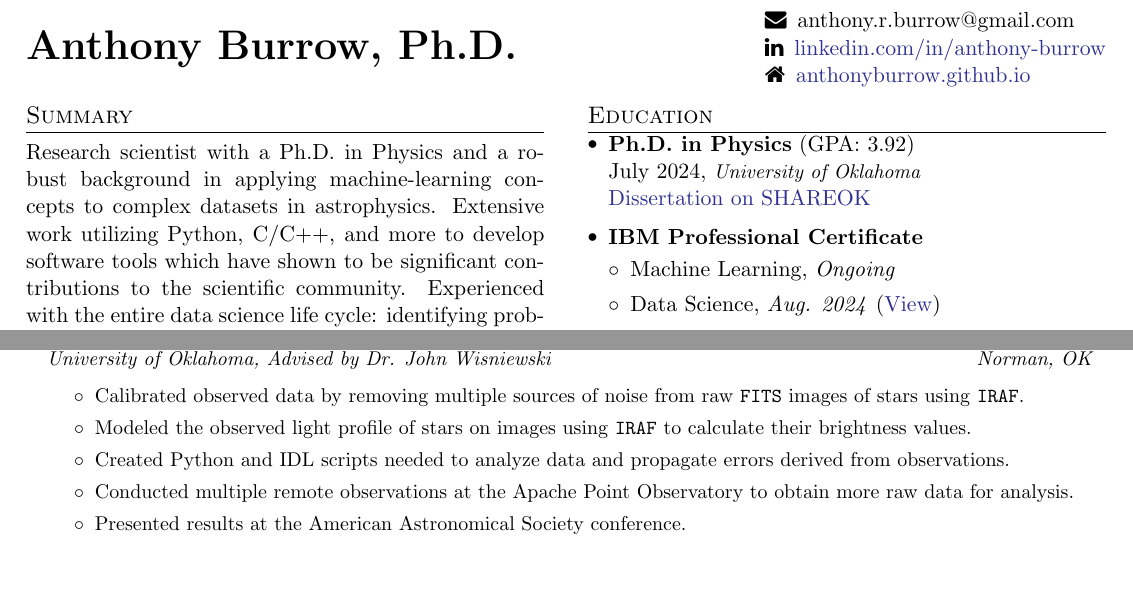
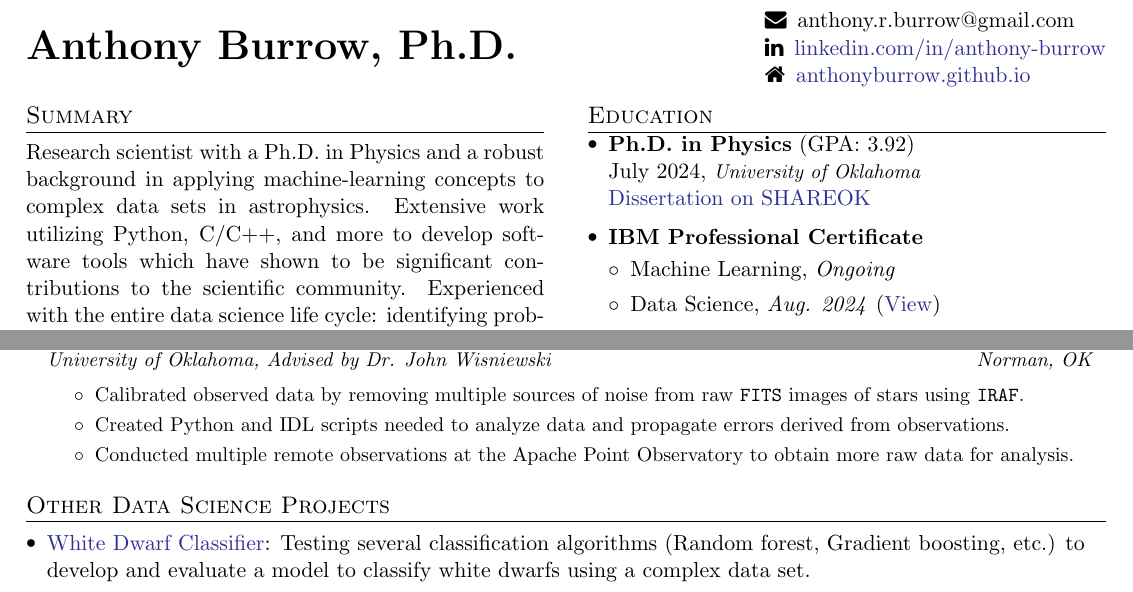
Before and after one commit to anthonyburrow/anthonyburrow.github.io, a LaTeX CV (assets/resume/burrow_resume_onepage.tex): two parts of the page, joined at a grey line, cut so that both start at the same text. Compiled offline with pdfLaTeX.

Commit message:
resume update

```diff
--- a/assets/resume/burrow_resume_onepage.tex
+++ b/assets/resume/burrow_resume_onepage.tex
@@ -144,7 +144,7 @@
 \section{Summary}
 
 Research scientist with a Ph.D. in Physics and a robust background in applying
-machine-learning concepts to complex datasets in astrophysics. Extensive work
+machine-learning concepts to complex data sets in astrophysics. Extensive work
 utilizing Python, C/C++, and more to develop software tools which have shown to
 be significant contributions to the scientific community. Experienced with the
 entire data science life cycle: identifying problems, data wrangling, and model
@@ -272,17 +273,28 @@ deployment, evaluation, and maintenance.
     \begin{itemize}\small
       \item \emphasize{Calibrated} observed data by removing multiple sources
         of noise from raw \texttt{FITS} images of stars using \texttt{IRAF}.
-      \item \emphasize{Modeled} the observed light profile of stars on
-        images using \texttt{IRAF} to calculate their brightness values.
+      % \item \emphasize{Modeled} the observed light profile of stars on
+      %   images using \texttt{IRAF} to calculate their brightness values.
       \item Created Python and IDL scripts needed to \emphasize{analyze data}
         and propagate errors derived from observations.
       \item Conducted multiple remote \emphasize{observations} at the Apache
         Point Observatory to obtain more raw data for analysis.
-      \item \emphasize{Presented results} at the American Astronomical Society
-        conference.
+      % \item \emphasize{Presented results} at the American Astronomical Society
+      %   conference.
     \end{itemize}
 
 \resumeSubHeadingListEnd
 
 
+\section{Other Data Science Projects}
+\resumeSubHeadingListStart
+
+  \item \href{https://anthonyburrow.github.io/projects/WDClassification}{White Dwarf Classifier}:
+    Testing several classification algorithms (Random forest, Gradient
+    boosting, etc.) to develop and evaluate a model to classify white dwarfs
+    using a complex data set.
+
+\resumeSubHeadingListEnd
+
+
 \end{document}
```
Also changed, not shown: assets/resume/burrow_resume_onepage.pdf, assets/resume/burrow_resume_onepage.tex (1 more changed lines).
